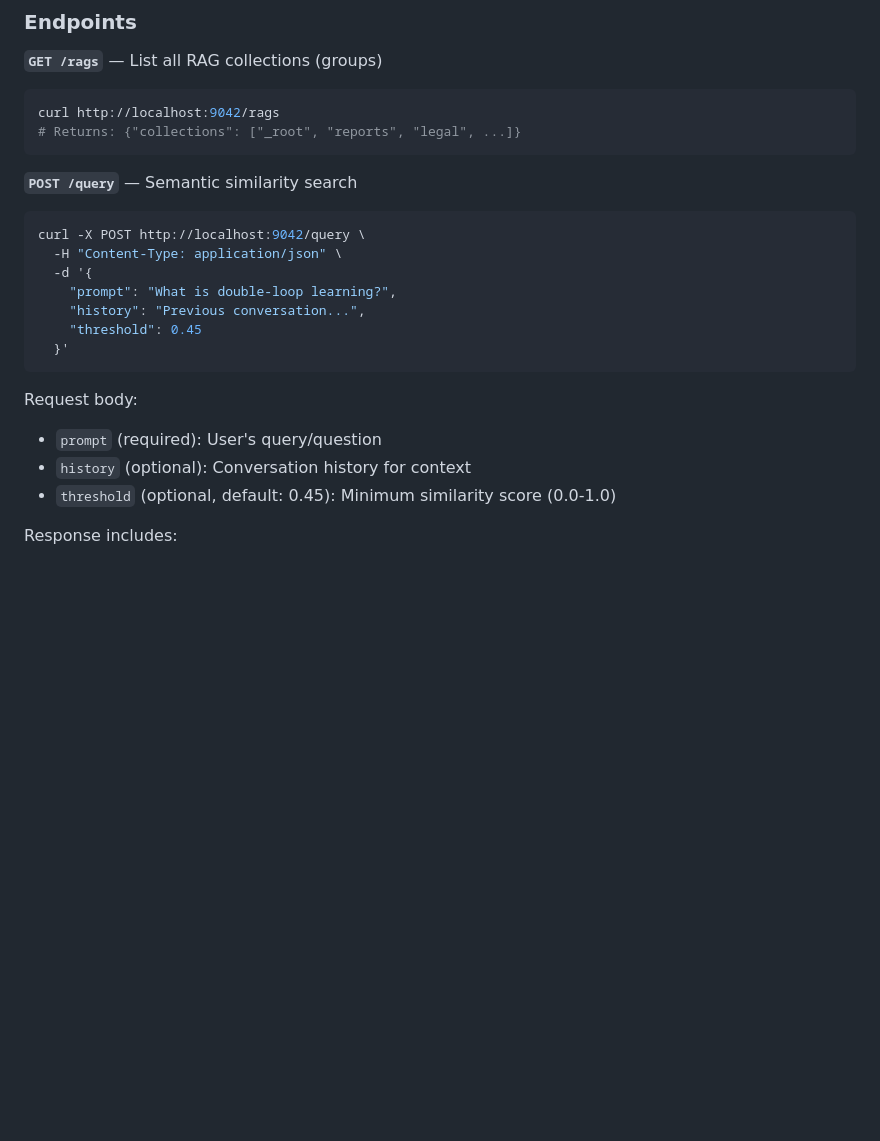
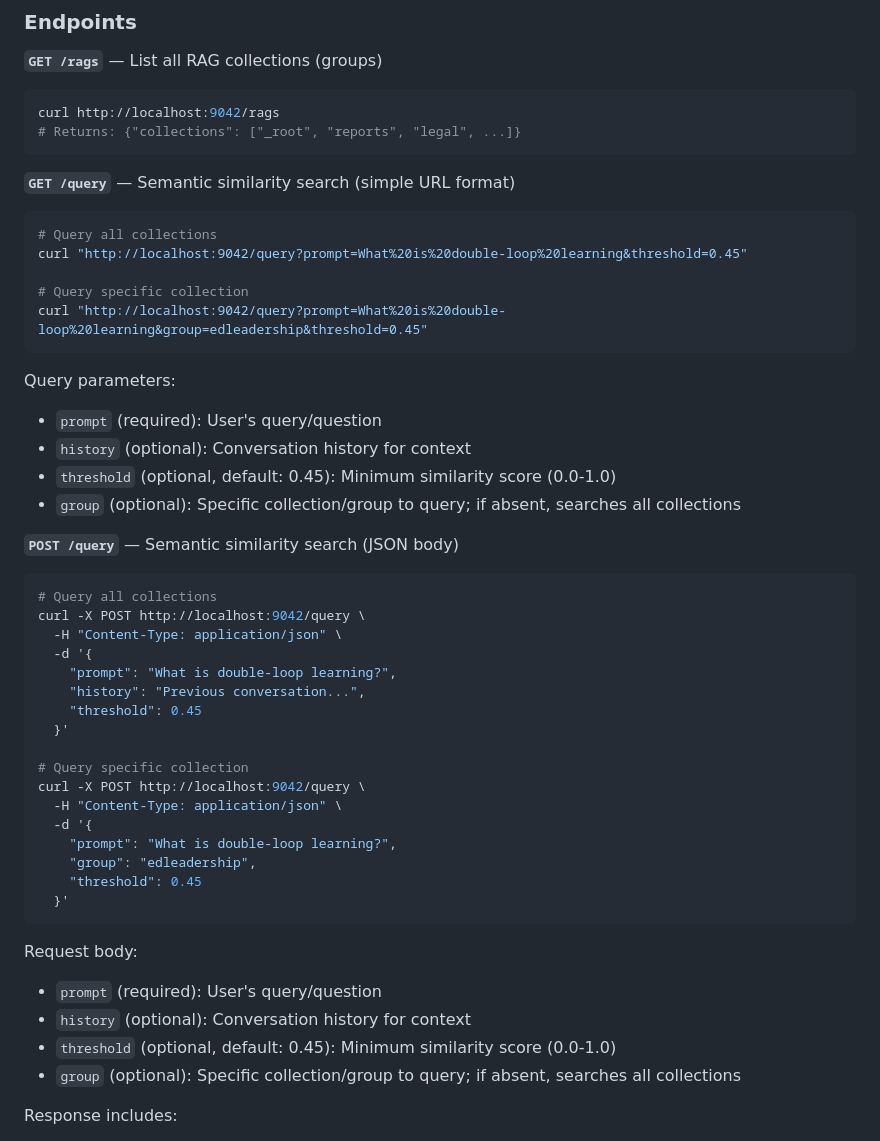
Before and after one commit to jpmoo/ragdoll, a Markdown page: README.md, the part around the change. GitHub-like rendering; blank space fills up the shorter version.

Commit message:
Update README to document optional group parameter for query endpoints

````diff
--- a/README.md
+++ b/README.md
@@ -190,13 +190,38 @@ curl http://localhost:9042/rags
 # Returns: {"collections": ["_root", "reports", "legal", ...]}
 ```
 
-**`POST /query`** — Semantic similarity search
+**`GET /query`** — Semantic similarity search (simple URL format)
 ```bash
+# Query all collections
+curl "http://localhost:9042/query?prompt=What%20is%20double-loop%20learning&threshold=0.45"
+
+# Query specific collection
+curl "http://localhost:9042/query?prompt=What%20is%20double-loop%20learning&group=edleadership&threshold=0.45"
+```
+
+Query parameters:
+- `prompt` (required): User's query/question
+- `history` (optional): Conversation history for context
+- `threshold` (optional, default: 0.45): Minimum similarity score (0.0-1.0)
+- `group` (optional): Specific collection/group to query; if absent, searches all collections
+
+**`POST /query`** — Semantic similarity search (JSON body)
+```bash
+# Query all collections
 curl -X POST http://localhost:9042/query \
   -H "Content-Type: application/json" \
   -d '{
     "prompt": "What is double-loop learning?",
     "history": "Previous conversation...",
+    "threshold": 0.45
+  }'
+
+# Query specific collection
+curl -X POST http://localhost:9042/query \
+  -H "Content-Type: application/json" \
+  -d '{
+    "prompt": "What is double-loop learning?",
+    "group": "edleadership",
     "threshold": 0.45
   }'
 ```
@@ -205,6 +230,7 @@ Request body:
 - `prompt` (required): User's query/question
 - `history` (optional): Conversation history for context
 - `threshold` (optional, default: 0.45): Minimum similarity score (0.0-1.0)
+- `group` (optional): Specific collection/group to query; if absent, searches all collections
 
 Response includes:
 - `query`: Original prompt
````
